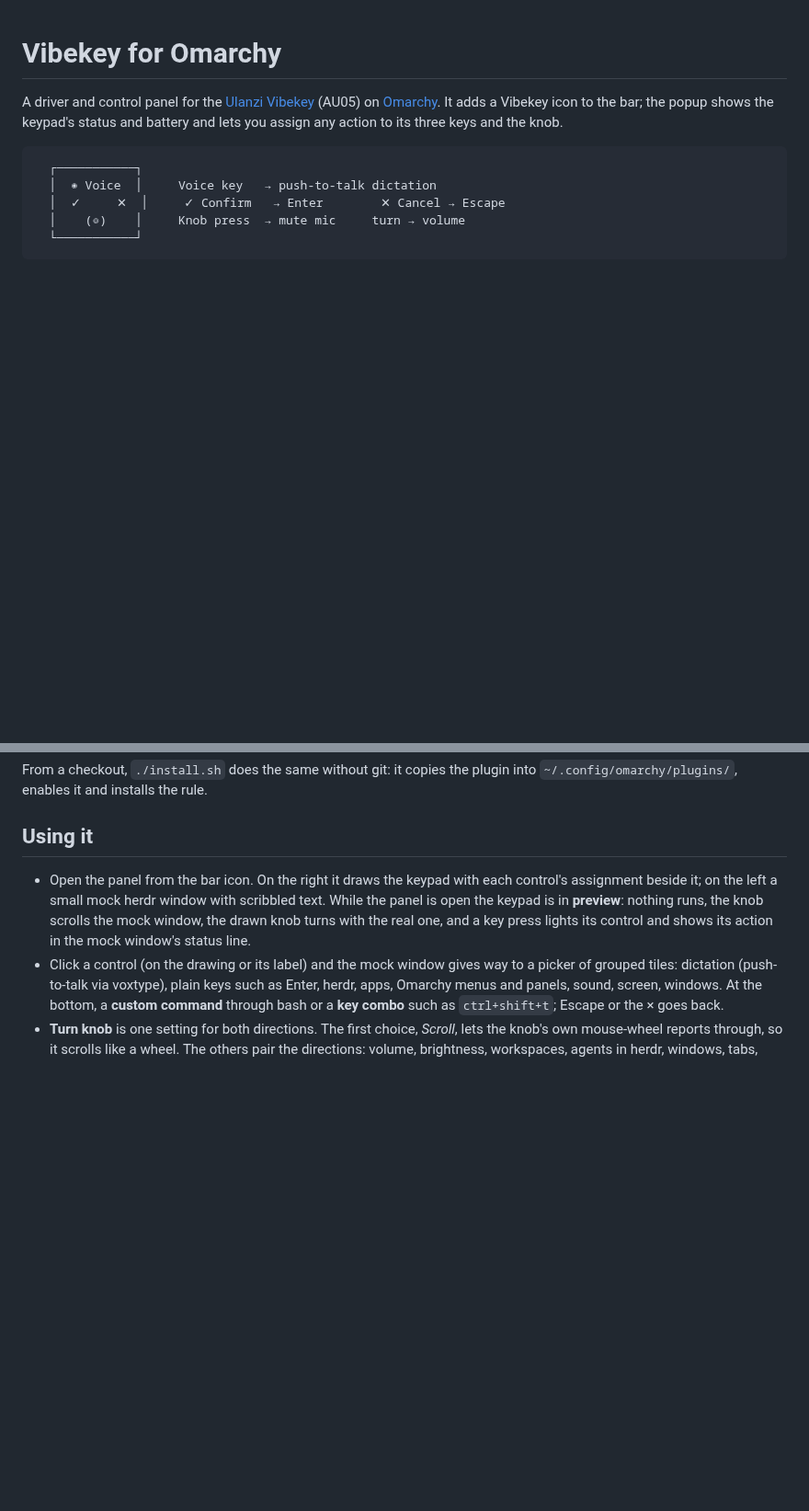
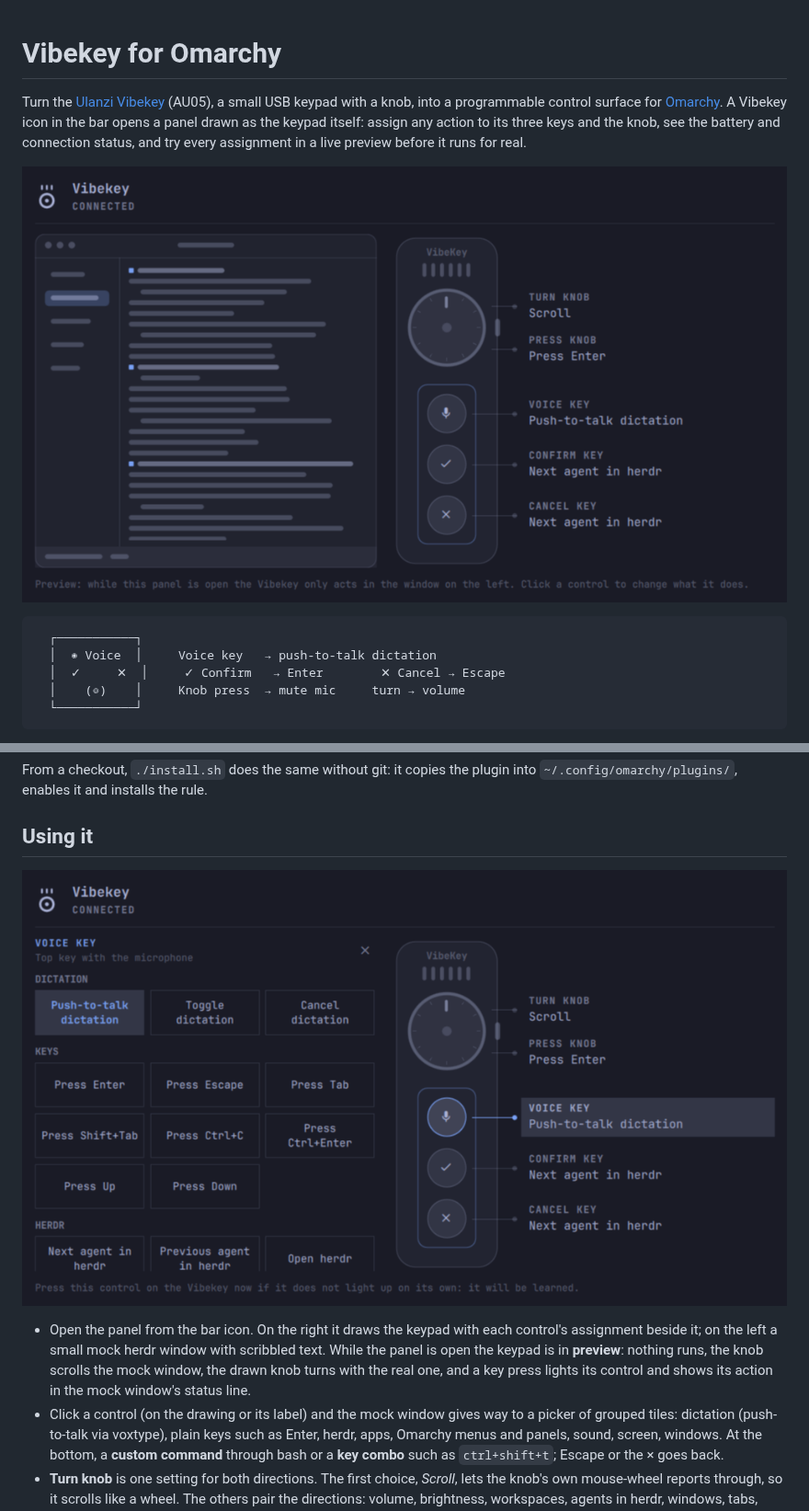
Before and after one commit to jimmibram/vibekey-driver, a Markdown page: README.md, 2 parts joined by grey strips. Shown at 92% size. Rendered like a GitHub page; pictures changed too: docs/picker.png (added), preview.png (added); blank space fills up the shorter version.

Commit message:
Add marketplace preview and picker screenshot, sharper README intro
Co-Authored-By: Claude Sonnet 5.5 <noreply@anthropic.com>

````diff
--- a/README.md
+++ b/README.md
@@ -1,9 +1,13 @@
 # Vibekey for Omarchy
 
-A driver and control panel for the [Ulanzi Vibekey](https://www.ulanzi.com/products/au05-vibe-key-ai-voice-input-keypad-i018)
-(AU05) on [Omarchy](https://omarchy.org). It adds a Vibekey icon to the bar; the
-popup shows the keypad's status and battery and lets you assign any action to its
-three keys and the knob.
+Turn the [Ulanzi Vibekey](https://www.ulanzi.com/products/au05-vibe-key-ai-voice-input-keypad-i018)
+(AU05), a small USB keypad with a knob, into a programmable control surface for
+[Omarchy](https://omarchy.org). A Vibekey icon in the bar opens a panel drawn as
+the keypad itself: assign any action to its three keys and the knob, see the
+battery and connection status, and try every assignment in a live preview
+before it runs for real.
+
+![The Vibekey panel: a mock window that reacts to the keypad, and the keypad with each control's assignment](preview.png)
 
 ```
   ┌───────────┐
@@ -32,6 +36,8 @@ From a checkout, `./install.sh` does the same without git: it copies the plugin
 into `~/.config/omarchy/plugins/`, enables it and installs the rule.
 
 ## Using it
+
+![Picking an action for the Voice key](docs/picker.png)
 
 - Open the panel from the bar icon. On the right it draws the keypad with each
   control's assignment beside it; on the left a small mock herdr window with
````
